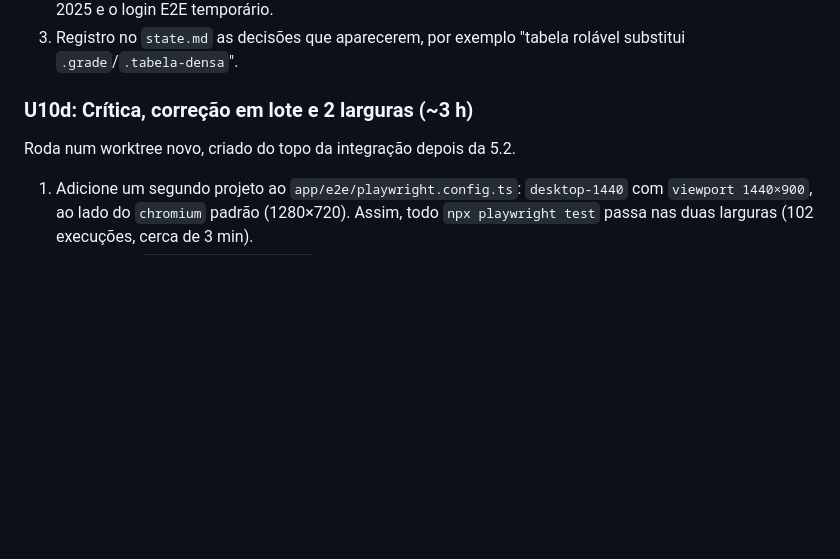
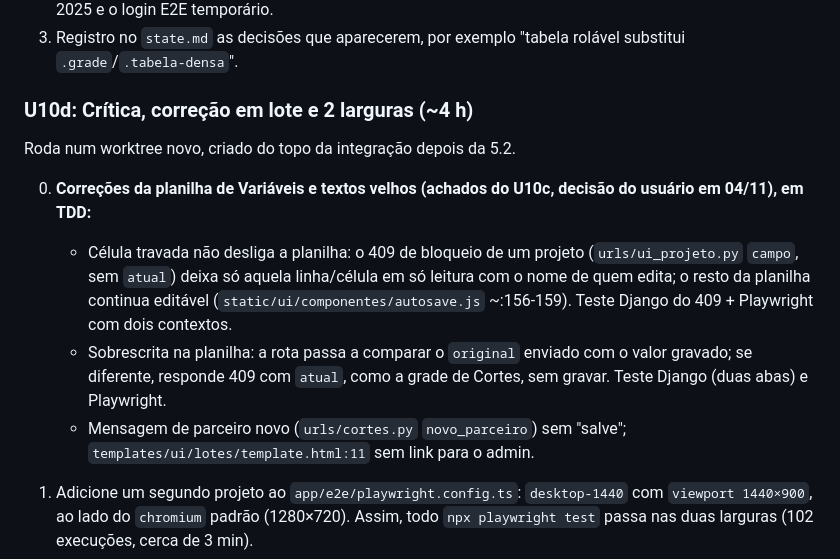
Before and after one commit to midiadigital123/revista-eletronica, a Markdown page: plans/revista-express-onda5-u10.md, the part around the change. Rendered like a GitHub page; blank space fills up the shorter version.

Commit message:
docs: U10d inclui as correções da planilha de Variáveis

```diff
--- a/plans/revista-express-onda5-u10.md
+++ b/plans/revista-express-onda5-u10.md
@@ -79,9 +79,14 @@ Total: cerca de 1 dia corrido, cerca de 7 h de agente.
 2. Rodo a suíte Django com `--parallel 1` (sem outro agente rodando testes ao mesmo tempo), depois `makemigrations --check --dry-run`. Depois o Playwright completo no banco de dev, com a demo, o ano 2025 e o login E2E temporário.
 3. Registro no `state.md` as decisões que aparecerem, por exemplo "tabela rolável substitui `.grade`/`.tabela-densa`".
 
-### U10d: Crítica, correção em lote e 2 larguras (~3 h)
+### U10d: Crítica, correção em lote e 2 larguras (~4 h)
 
 Roda num worktree novo, criado do topo da integração depois da 5.2.
+
+0. **Correções da planilha de Variáveis e textos velhos (achados do U10c, decisão do usuário em 04/11), em TDD:**
+   - Célula travada não desliga a planilha: o 409 de bloqueio de um projeto (`urls/ui_projeto.py` `campo`, sem `atual`) deixa só aquela linha/célula em só leitura com o nome de quem edita; o resto da planilha continua editável (`static/ui/componentes/autosave.js` ~:156-159). Teste Django do 409 + Playwright com dois contextos.
+   - Sobrescrita na planilha: a rota passa a comparar o `original` enviado com o valor gravado; se diferente, responde 409 com `atual`, como a grade de Cortes, sem gravar. Teste Django (duas abas) e Playwright.
+   - Mensagem de parceiro novo (`urls/cortes.py` `novo_parceiro`) sem "salve"; `templates/ui/lotes/template.html:11` sem link para o admin.
 
 1. Adicione um segundo projeto ao `app/e2e/playwright.config.ts`: `desktop-1440` com `viewport 1440×900`, ao lado do `chromium` padrão (1280×720). Assim, todo `npx playwright test` passa nas duas larguras (102 execuções, cerca de 3 min).
 2. Rode a skill `impeccable:impeccable` em modo **critique** e depois em modo **audit** nas telas alteradas pela reforma: Painel, Projetos (Lista, Cortes, Variáveis), Projeto, Revista, Matrizes/MEC, Templates/editor, Ano, Impresso. Use screenshots em 1440 e 1280. Junte tudo numa lista só, ordenada por gravidade.
```
